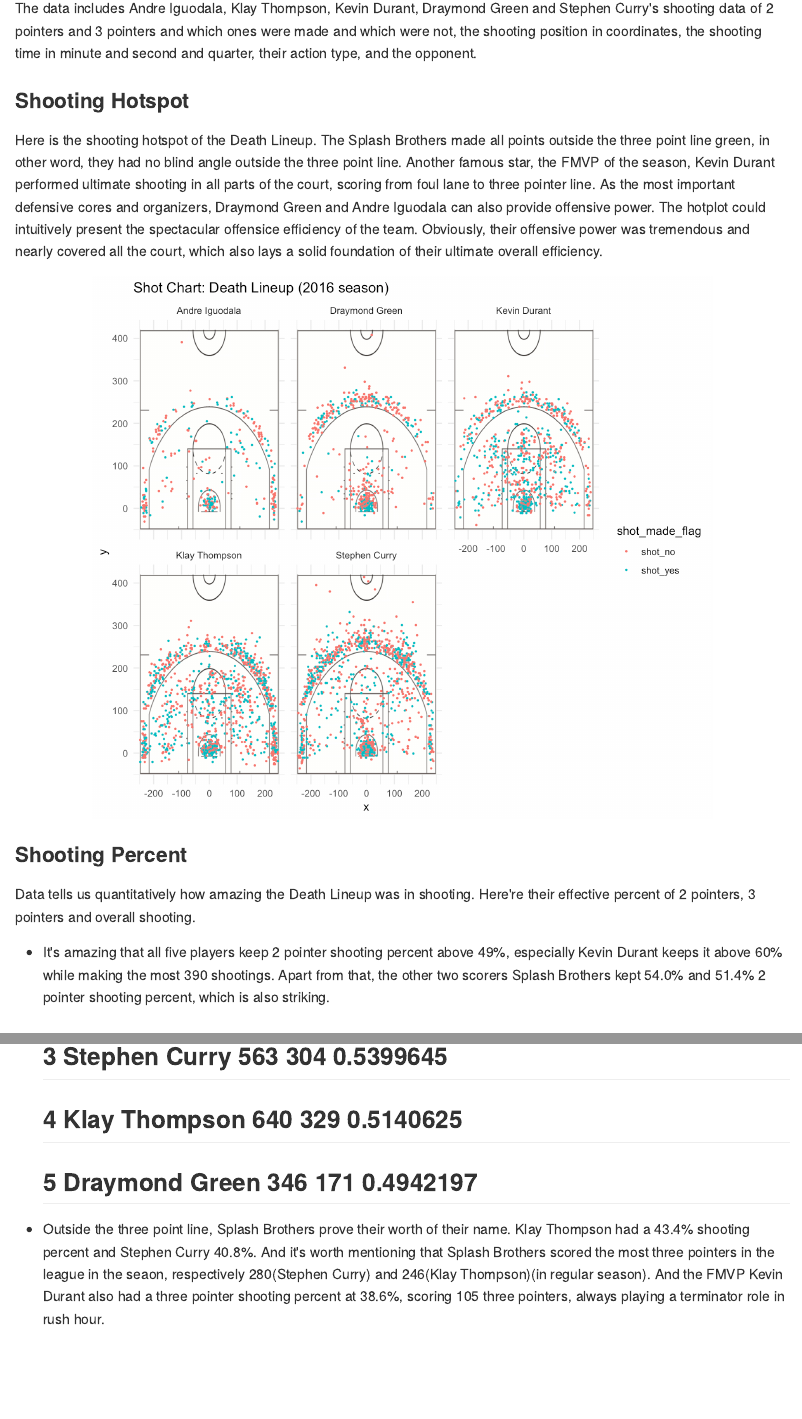
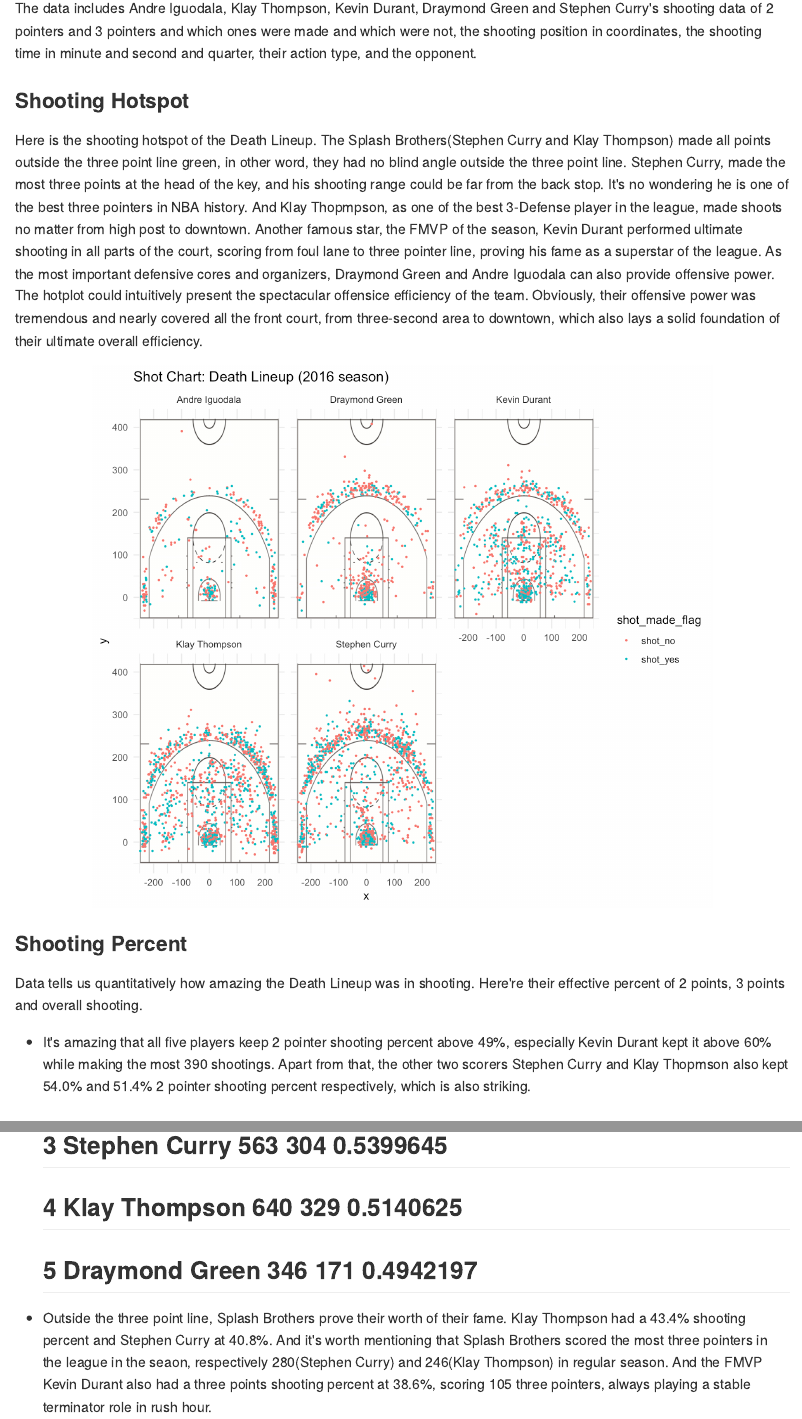
Before and after one commit to zhengyisui/Golden-State-Warriors, an R Markdown document (report/workout01-Zhengyi-Sui.Rmd): the page in a window 1100 px wide, from 650 px down, and a second part further down, joined at a grey line. The pictures show the output file report/workout01-Zhengyi-Sui.md that the author committed with the source, drawn offline in the style of GitHub.

Commit message:
update file

````diff
--- a/report/workout01-Zhengyi-Sui.Rmd
+++ b/report/workout01-Zhengyi-Sui.Rmd
@@ -15,13 +15,16 @@
 The data includes Andre Iguodala, Klay Thompson, Kevin Durant, Draymond Green and Stephen Curry's shooting data of 2 pointers and 3 pointers and which ones were made and which were not, the shooting position in coordinates, the shooting time in minute and second and quarter, their action type, and the opponent.
 
 ### Shooting Hotspot
-Here is the shooting hotspot of the Death Lineup. The Splash Brothers made all points outside the three point line green, in other word, they had no blind angle outside the three point line. Another famous star, the FMVP of the season, Kevin Durant performed ultimate shooting in all parts of the court, scoring from foul lane to three pointer line. As the most important defensive cores and organizers, Draymond Green and Andre Iguodala can also provide offensive power. The hotplot could intuitively present the spectacular offensice efficiency of the team. Obviously, their offensive power was tremendous and nearly covered all the court, which also lays a solid foundation of their ultimate overall efficiency.
+Here is the shooting hotspot of the Death Lineup. The Splash Brothers(Stephen Curry and Klay Thompson) made all points outside the three point line green, in other word, they had no blind angle outside the three point line. Stephen Curry, made the most three points at the head of the key, and his shooting range could be far from the back stop. It's no wondering he is one of the best three pointers in NBA history. And Klay Thopmpson, as one of the best 3-Defense player in the league, made shoots no matter from high post to downtown. Another famous star, the FMVP of the season, Kevin Durant performed ultimate shooting in all parts of the court, scoring from foul lane to three pointer line, proving his fame as a superstar of the league. As the most important defensive cores and organizers, Draymond Green and Andre Iguodala can also provide offensive power. The hotplot could intuitively present the spectacular offensice efficiency of the team. Obviously, their offensive power was tremendous and nearly covered all the front court, from three-second area to downtown, which also lays a solid foundation of their ultimate overall efficiency.
 
 ```{r out.width='80%', echo = FALSE, fig.align="center"}
 setwd("~/Desktop/C133/workout01/report")
 knitr::include_graphics("../images/gsw-shot-chart.png")
 ```
 
+### Shooting Percent
+Data tells us quantitatively how amazing the Death Lineup was in shooting. Here're their effective percent of 2 points, 3 points and overall shooting.
+- It's amazing that all five players keep 2 pointer shooting percent above 49%, especially Kevin Durant kept it above 60% while making the most 390 shootings. Apart from that, the other two scorers Stephen Curry and Klay Thopmson also kept 54.0% and 51.4% 2 pointer shooting percent respectively, which is also striking.
 ```{r out.width='80%', echo = FALSE, fig.align="center", message=FALSE}
 library(dplyr)
 death_lineup <- read.csv("../data/shots-data.csv")
@@ -30,3 +33,6 @@
                   made = sum(shot_type == "2PT Field Goal"&shot_made_flag == "shot_yes"))
 pts2$perc_made <- pts2$made / pts2$total
 pts2 <- pts2 %>% arrange(desc(perc_made))
+as.data.frame(pts2)
+```
+- Outside the three point line, Splash Brothers prove their worth of their fame. Klay Thompson had a 43.4% shooting percent and Stephen Curry at 40.8%. And it's worth mentioning that Splash Brothers scored the most three pointers in the league in the seaon, respectively 280(Stephen Curry) and 246(Klay Thompson) in regular season. And the FMVP Kevin Durant also had a three points shooting percent at 38.6%, scoring 105 three pointers, always playing a stable terminator role in rush hour.
@@ -46,9 +45,0 @@
-### Shooting Percent
-Data tells us quantitatively how amazing the Death Lineup was in shooting. Here're their effective percent of 2 pointers, 3 pointers and overall shooting.
-- It's amazing that all five players keep 2 pointer shooting percent above 49%, especially Kevin Durant keeps it above 60% while making the most 390 shootings. Apart from that, the other two scorers Splash Brothers kept 54.0% and 51.4% 2 pointer shooting percent, which is also striking.
-
-```{r out.width='80%', echo = FALSE, fig.align="center", message=FALSE}
-as.data.frame(pts2)
-```
-
-- Outside the three point line, Splash Brothers prove their worth of their name. Klay Thompson had a 43.4% shooting percent and Stephen Curry 40.8%. And it's worth mentioning that Splash Brothers scored the most three pointers in the league in the seaon, respectively 280(Stephen Curry) and 246(Klay Thompson)(in regular season). And the FMVP Kevin Durant also had a three pointer shooting percent at 38.6%, scoring 105 three pointers, always playing a terminator role in rush hour.
````
Also changed, not shown: report/workout01-Zhengyi-Sui.md, report/workout01-Zhengyi-Sui.Rmd (19 more changed lines).
